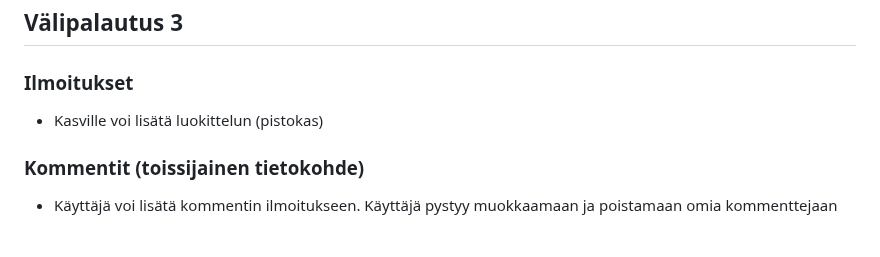
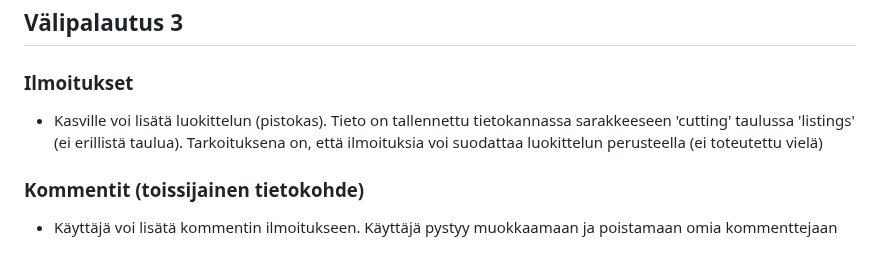
Before and after one commit to mkankaan/plantswap, a Markdown page: README.md, the part around the change. GitHub-like rendering.

```diff
--- a/README.md
+++ b/README.md
@@ -68,7 +68,7 @@ Kaikkien tietokohteiden luontiin, muokkaukseen ja poistamiseen liittyvät toimin
 
 ### Ilmoitukset
 
-- Kasville voi lisätä luokittelun (pistokas)
+- Kasville voi lisätä luokittelun (pistokas). Tieto on tallennettu tietokannassa sarakkeeseen 'cutting' taulussa 'listings' (ei erillistä taulua). Tarkoituksena on, että ilmoituksia voi suodattaa luokittelun perusteella (ei toteutettu vielä)
 
 ### Kommentit (toissijainen tietokohde)
 
```
